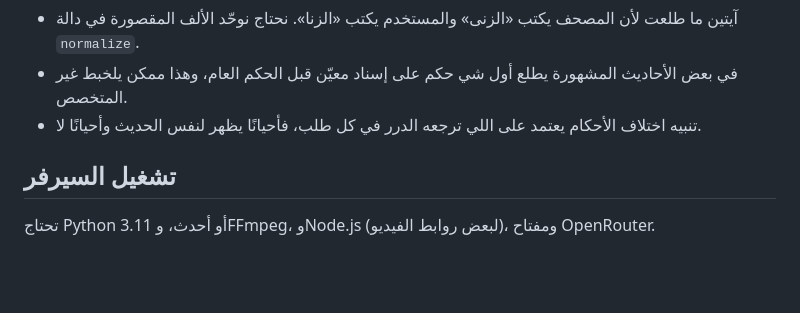
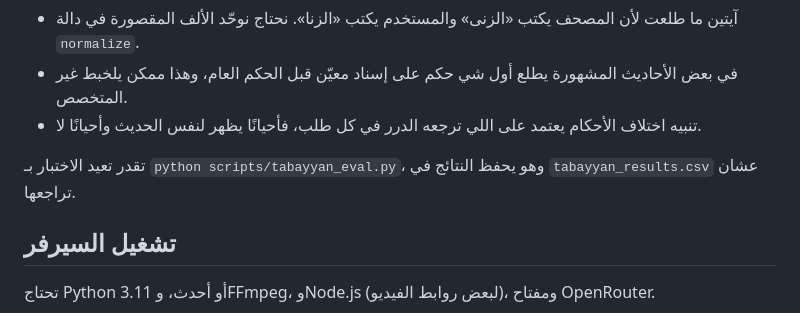
Before and after one commit to roolxi/tabayan-server, a Markdown page: README.md, the part around the change. GitHub-like rendering; blank space fills up the shorter version.

```diff
--- a/README.md
+++ b/README.md
@@ -65,6 +65,8 @@
 - آيتين ما طلعت لأن المصحف يكتب «الزنى» والمستخدم يكتب «الزنا». نحتاج نوحّد الألف المقصورة في دالة `normalize`.
 - في بعض الأحاديث المشهورة يطلع أول شي حكم على إسناد معيّن قبل الحكم العام، وهذا ممكن يلخبط غير المتخصص.
 - تنبيه اختلاف الأحكام يعتمد على اللي ترجعه الدرر في كل طلب، فأحيانًا يظهر لنفس الحديث وأحيانًا لا.
+
+تقدر تعيد الاختبار بـ `python scripts/tabayyan_eval.py`، وهو يحفظ النتائج في `tabayyan_results.csv` عشان تراجعها.
 
 ## تشغيل السيرفر
 
```
